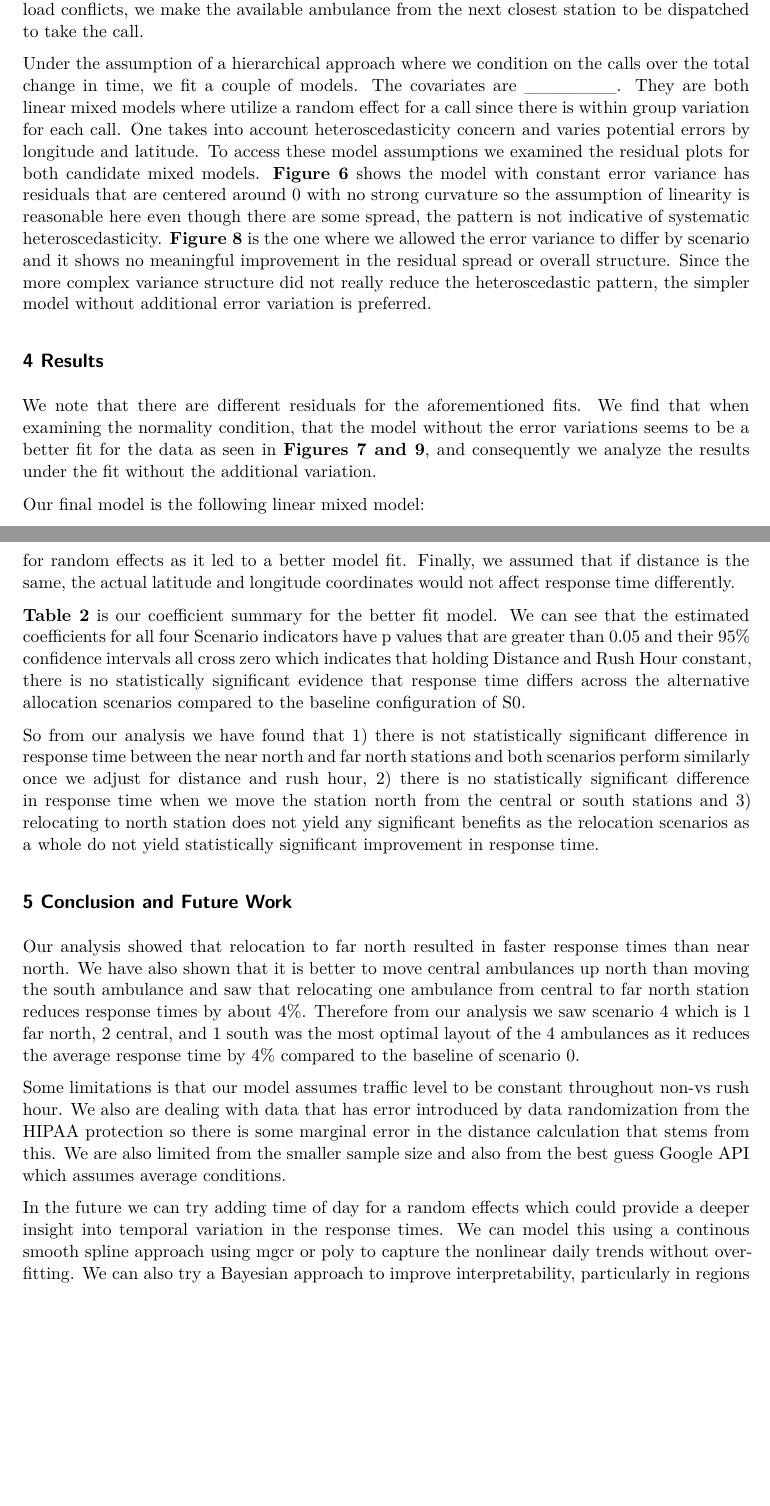
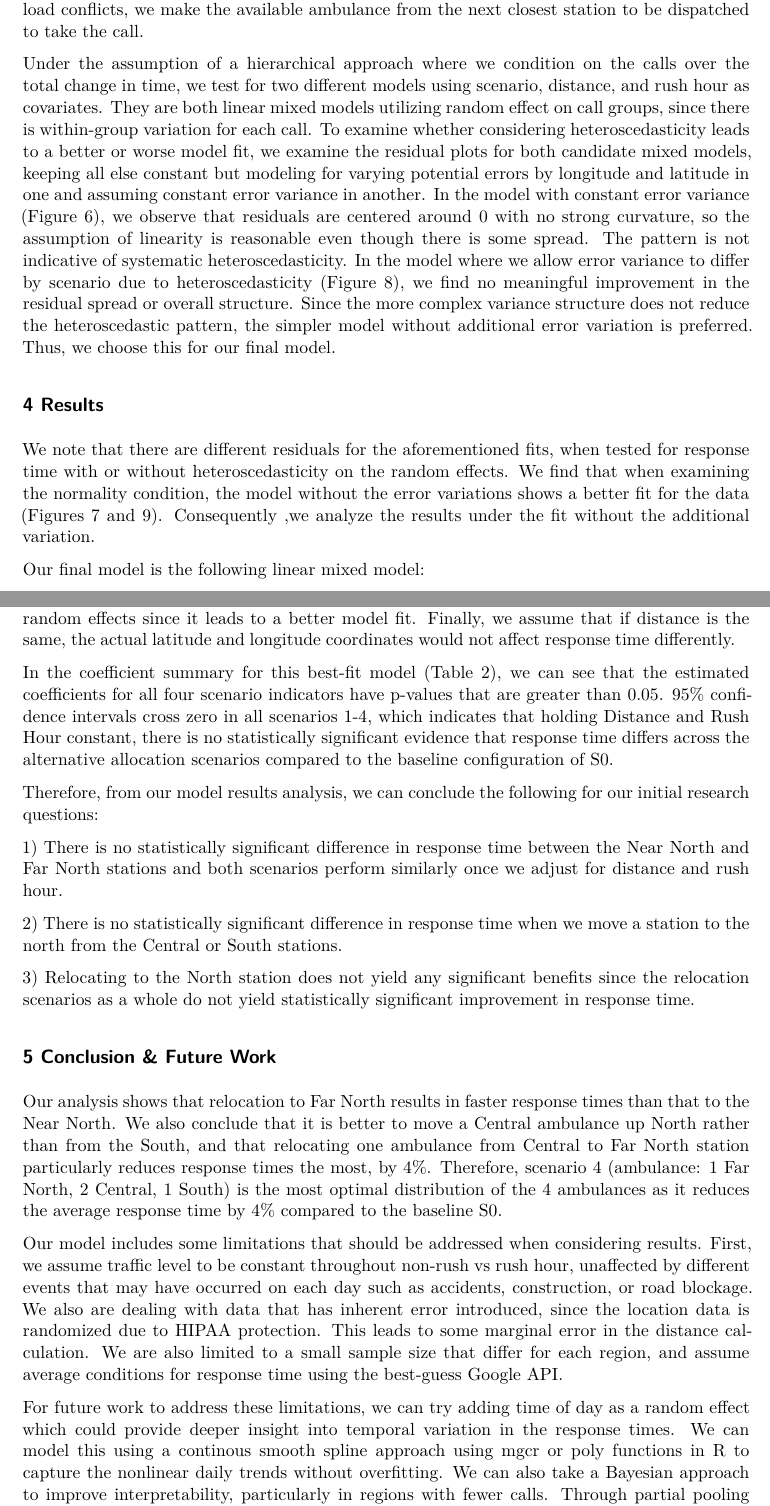
Before and after one commit to briankimdw/Case3, a Quarto document (FinalReport.qmd): two parts of pages 2 and 3 of 15, joined at a grey line, cut so that both start at the same text, the shorter picture padded with empty space. Rendered offline with R 4.5, knitr and Pandoc in place of Quarto, then LaTeX, with nearby package versions.

Commit message:
Finalized report.

```diff
--- a/FinalReport.qmd
+++ b/FinalReport.qmd
@@ -23,11 +23,11 @@ We then examine the occurrence of "load conflicts" in each region, defined as st
 
 As a foundational assumption to follow for all scenarios, we set a “dispatch rule” on how ambulances will be dispatched depending on location of the call. For scenario 0 (current baseline) where 3 ambulances are in Central and 1 is in South station, we assume that all North and Central calls are taken by the Central station and all South calls are taken by the South station ambulances. For scenarios 1 and 2, still with 3 ambulances in the Central station but with 1 South ambulance relocated to the North (Near or Far, respectively), we assume that North calls are taken only by the North station and Central or South calls are only taken by the Central station ambulances. For scenarios 3 and 4, with 1 South ambulance, 2 Central ambulances, and 1 Central moved to the North (Near or Far, respectively), we assume all calls are taken by an ambulance from its same-region station. However, we make an exception to these rules in the case of critical stress events at an assigned station, as it would be unethical to "gatekeep" ambulances from dispatching to a different region when they are available. In such cases of 3+ load conflicts, we make the available ambulance from the next closest station to be dispatched to take the call.
 
-Under the assumption of a hierarchical approach where we condition on the calls over the total change in time, we fit a couple of models. The covariates are \_\_\_\_\_\_\_. They are both linear mixed models where utilize a random effect for a call since there is within group variation for each call. One takes into account heteroscedasticity concern and varies potential errors by longitude and latitude. To access these model assumptions we examined the residual plots for both candidate mixed models. **Figure 6** shows the model with constant error variance has residuals that are centered around 0 with no strong curvature so the assumption of linearity is reasonable here even though there are some spread, the pattern is not indicative of systematic heteroscedasticity. **Figure 8** is the one where we allowed the error variance to differ by scenario and it shows no meaningful improvement in the residual spread or overall structure. Since the more complex variance structure did not really reduce the heteroscedastic pattern, the simpler model without additional error variation is preferred.
+Under the assumption of a hierarchical approach where we condition on the calls over the total change in time, we test for two different models using scenario, distance, and rush hour as covariates. They are both linear mixed models utilizing random effect on call groups, since there is within-group variation for each call. To examine whether considering heteroscedasticity leads to a better or worse model fit, we examine the residual plots for both candidate mixed models, keeping all else constant but modeling for varying potential errors by longitude and latitude in one and assuming constant error variance in another. In the model with constant error variance (Figure 6), we observe that residuals are centered around 0 with no strong curvature, so the assumption of linearity is reasonable even though there is some spread. The pattern is not indicative of systematic heteroscedasticity. In the model where we allow error variance to differ by scenario due to heteroscedasticity (Figure 8), we find no meaningful improvement in the residual spread or overall structure. Since the more complex variance structure does not reduce the heteroscedastic pattern, the simpler model without additional error variation is preferred. Thus, we choose this for our final model.
 
 ## 4 Results
 
-We note that there are different residuals for the aforementioned fits. We find that when examining the normality condition, that the model without the error variations seems to be a better fit for the data as seen in **Figures 7 and 9**, and consequently we analyze the results under the fit without the additional variation.
+We note that there are different residuals for the aforementioned fits, when tested for response time with or without heteroscedasticity on the random effects. We find that when examining the normality condition, the model without the error variations shows a better fit for the data (Figures 7 and 9). Consequently ,we analyze the results under the fit without the additional variation.
 
 Our final model is the following linear mixed model:
 
@@ -41,15 +41,21 @@ For model assumptions, we first let residual error follow a normal distribution,
 
-**Table 2** is our coefficient summary for the better fit model. We can see that the estimated coefficients for all four Scenario indicators have p values that are greater than 0.05 and their 95% confidence intervals all cross zero which indicates that holding Distance and Rush Hour constant, there is no statistically significant evidence that response time differs across the alternative allocation scenarios compared to the baseline configuration of S0.
+In the coefficient summary for this best-fit model (Table 2), we can see that the estimated coefficients for all four scenario indicators have p-values that are greater than 0.05. 95% confidence intervals cross zero in all scenarios 1-4, which indicates that holding Distance and Rush Hour constant, there is no statistically significant evidence that response time differs across the alternative allocation scenarios compared to the baseline configuration of S0.
 
-So from our analysis we have found that 1) there is not statistically significant difference in response time between the near north and far north stations and both scenarios perform similarly once we adjust for distance and rush hour, 2) there is no statistically significant difference in response time when we move the station north from the central or south stations and 3) relocating to north station does not yield any significant benefits as the relocation scenarios as a whole do not yield statistically significant improvement in response time.
+Therefore, from our model results analysis, we can conclude the following for our initial research questions:
 
-## 5 Conclusion and Future Work
+1\) There is no statistically significant difference in response time between the Near North and Far North stations and both scenarios perform similarly once we adjust for distance and rush hour.
 
-Our analysis showed that relocation to far north resulted in faster response times than near north. We have also shown that it is better to move central ambulances up north than moving the south ambulance and saw that relocating one ambulance from central to far north station reduces response times by about 4%. Therefore from our analysis we saw scenario 4 which is 1 far north, 2 central, and 1 south was the most optimal layout of the 4 ambulances as it reduces the average response time by 4% compared to the baseline of scenario 0.
+2\) There is no statistically significant difference in response time when we move a station to the north from the Central or South stations.
 
-Some limitations is that our model assumes traffic level to be constant throughout non-vs rush hour. We also are dealing with data that has error introduced by data randomization from the HIPAA protection so there is some marginal error in the distance calculation that stems from this. We are also limited from the smaller sample size and also from the best guess Google API which assumes average conditions.
+3\) Relocating to the North station does not yield any significant benefits since the relocation scenarios as a whole do not yield statistically significant improvement in response time.
 
-In the future we can try adding time of day for a random effects which could provide a deeper insight into temporal variation in the response times. We can model this using a continous smooth spline approach using mgcr or poly to capture the nonlinear daily trends without overfitting. We can also try a Bayesian approach to improve interpretability, particularly in regions with fewer calls. Through partial pooling and uncertainty propagation, the use of this approach would allow information sharing across districts while accounting for data sparsity. Finally, a hierarchical modeling approach could be implemented to account for further subdivisions in call type and urgency and this would allow our model to distinguish between the emergency severity levels and incorporate medical criteria for the urgency of each call which could change how we allocate the ambulances across the systems.
+## 5 Conclusion & Future Work
+
+Our analysis shows that relocation to Far North results in faster response times than that to the Near North. We also conclude that it is better to move a Central ambulance up North rather than from the South, and that relocating one ambulance from Central to Far North station particularly reduces response times the most, by 4%. Therefore, scenario 4 (ambulance: 1 Far North, 2 Central, 1 South) is the most optimal distribution of the 4 ambulances as it reduces the average response time by 4% compared to the baseline S0.
+
+Our model includes some limitations that should be addressed when considering results. First, we assume traffic level to be constant throughout non-rush vs rush hour, unaffected by different events that may have occurred on each day such as accidents, construction, or road blockage. We also are dealing with data that has inherent error introduced, since the location data is randomized due to HIPAA protection. This leads to some marginal error in the distance calculation. We are also limited to a small sample size that differ for each region, and assume average conditions for response time using the best-guess Google API.
+
+For future work to address these limitations, we can try adding time of day as a random effect which could provide deeper insight into temporal variation in the response times. We can model this using a continous smooth spline approach using mgcr or poly functions in R to capture the nonlinear daily trends without overfitting. We can also take a Bayesian approach to improve interpretability, particularly in regions with fewer calls. Through partial pooling and uncertainty propagation, the use of this approach would allow information sharing across districts while accounting for data sparsity. Finally, a hierarchical modeling approach could be implemented to account for further subdivisions in call type and urgency and this would allow our model to distinguish between the emergency severity levels and incorporate medical criteria for the urgency of each call which could change how we allocate the ambulances across the systems.
 
 {{< pagebreak >}}
 
```
Also changed, not shown: FinalReport.qmd (4 more changed lines).
